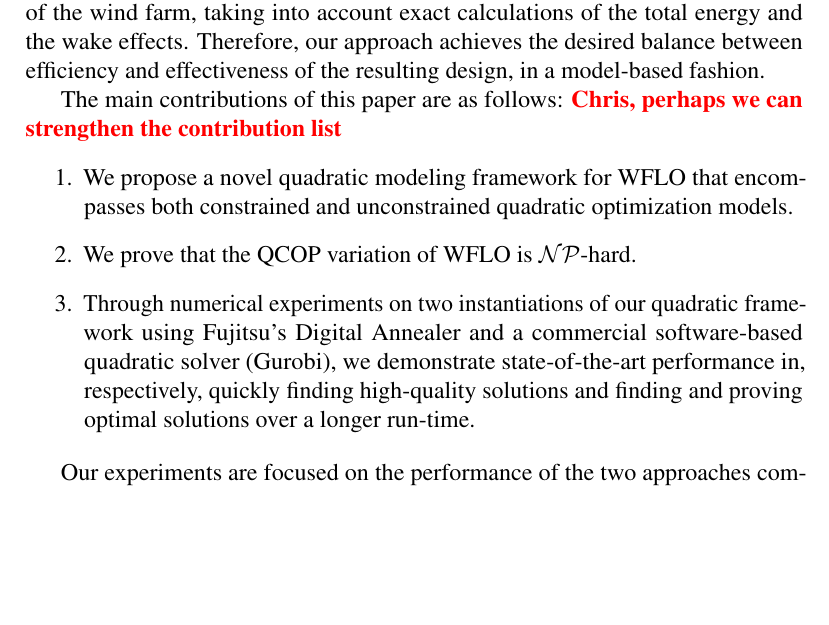
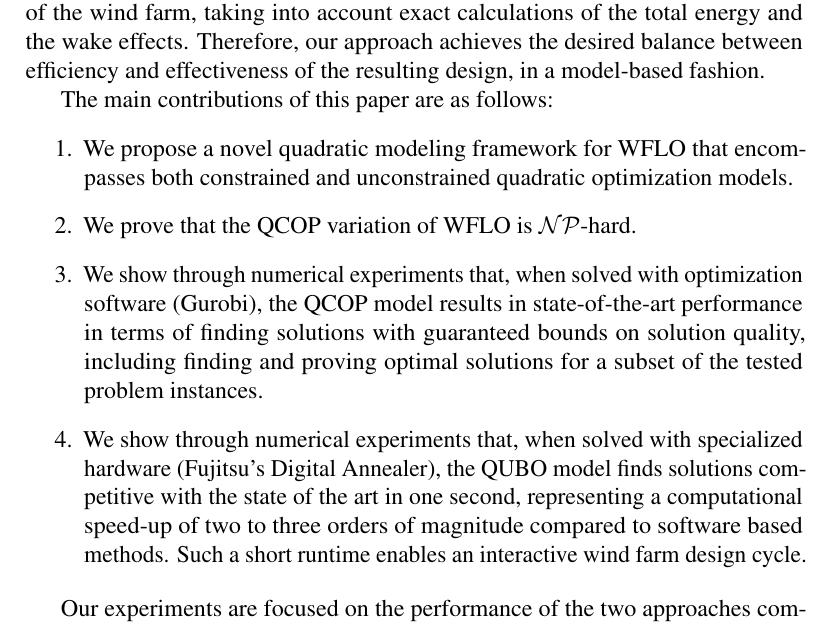
Before and after one commit to ArikSenderovich1983/WFLO, a LaTeX paper (paper.tex): part of page 3 of 27, cut so that both start at the same text, the shorter picture padded with empty space. Compiled offline with pdfLaTeX.

Commit message:
Extended the contributions

```diff
--- a/paper.tex
+++ b/paper.tex
@@ -253,14 +253,20 @@ Therefore, our approach achieves the desired balance between efficiency and effe
 %QUBO solver, to demonstrate the strength of our approach.
 
 The main
-contributions of this paper are as follows: \todo{Chris, perhaps we can strengthen the contribution list}
+contributions of this paper are as follows:
 \begin{enumerate}
 \item We propose a novel quadratic modeling framework for WFLO that encompasses both constrained and unconstrained quadratic optimization models.
  %that captures wake
 %effects directly through their linear superposition.
 %without the need for approximations and ad-hoc solutions,
 \item We prove that the QCOP variation of WFLO is $\mathcal{NP}$-hard.
-\item Through numerical experiments on two instantiations of our quadratic framework using Fujitsu's Digital Annealer and a commercial software-based quadratic solver (Gurobi), we demonstrate state-of-the-art performance in, respectively, quickly finding high-quality solutions and finding and proving optimal solutions over a longer run-time.
+
+\item We show through numerical experiments that, when solved with optimization software (Gurobi), the QCOP model results in state-of-the-art performance in terms of finding solutions with guaranteed bounds on solution quality, including finding and proving optimal solutions for a subset of the tested problem instances.
+
+\item We show through numerical experiments that, when solved with specialized hardware (Fujitsu's Digital Annealer), the QUBO model finds solutions competitive with the state of the art in one second, representing a computational speed-up of two to three orders of magnitude compared to software based methods. Such a short runtime enables an interactive wind farm design cycle.
+
+
+  %\item Through numerical experiments on two instantiations of our quadratic framework using Fujitsu's Digital Annealer and a commercial software-based quadratic solver (Gurobi), we demonstrate state-of-the-art performance in, respectively, quickly finding high-quality solutions and finding and proving optimal solutions over a longer run-time.
 \end{enumerate}
 
 Our experiments are focused on the performance of the two approaches
```
